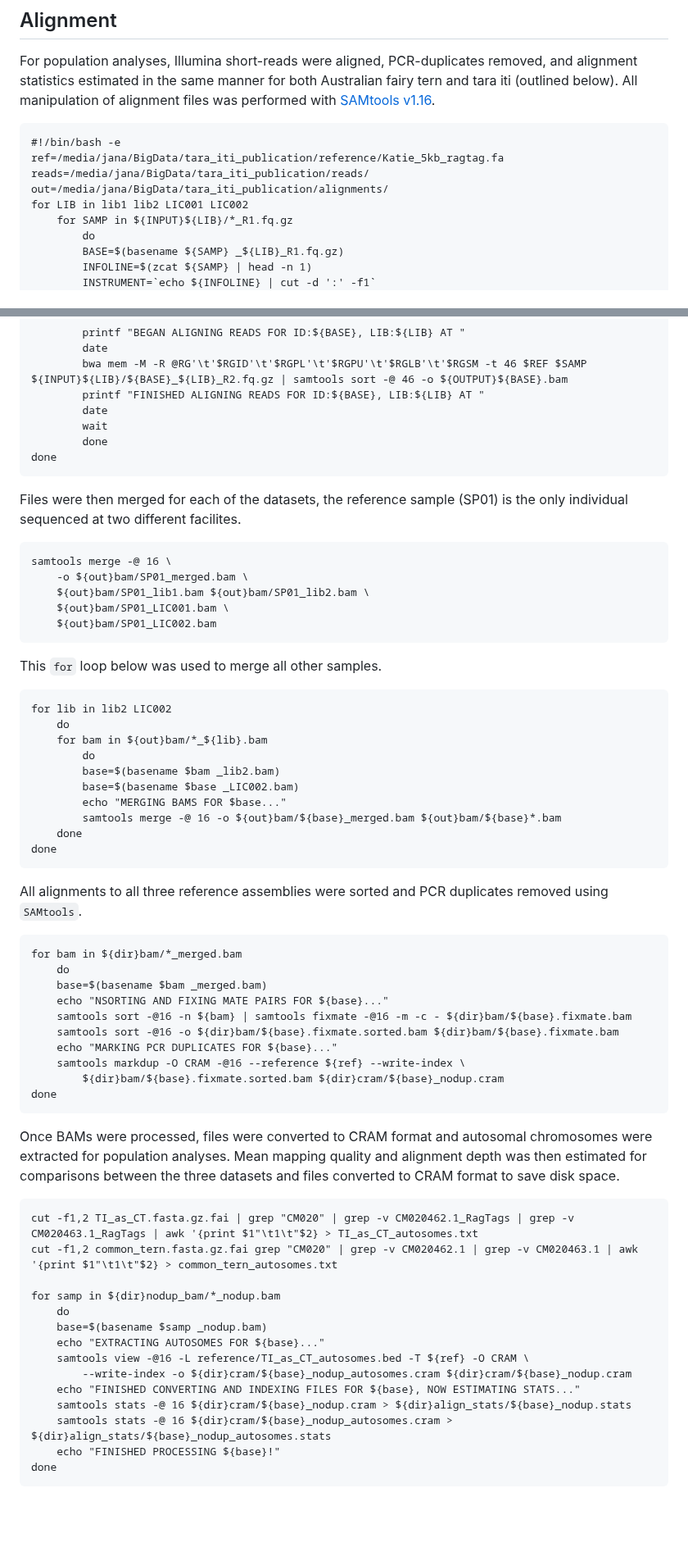
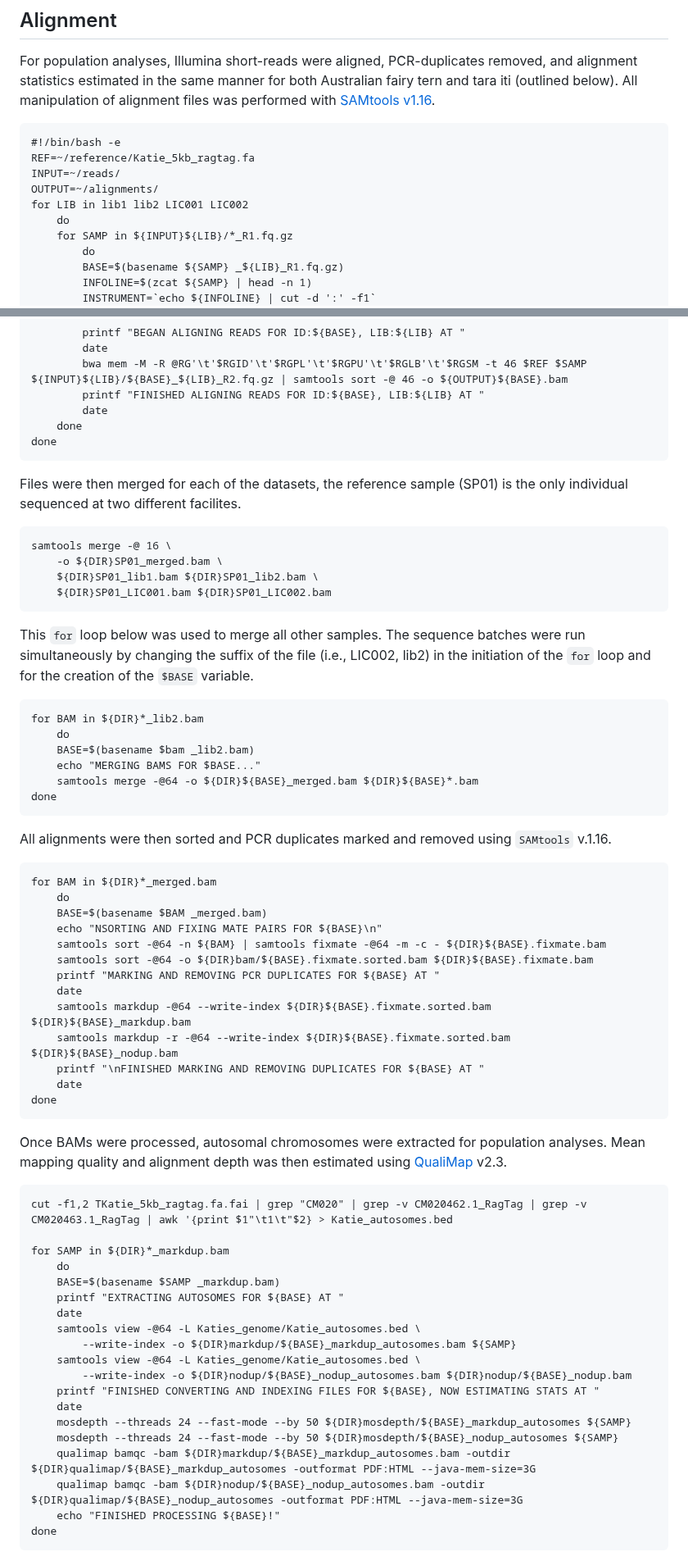
Before and after one commit to janawold1/2026_S_nereis_Cons_Gen, a Markdown page: 01_pop_sequence_QC_and_alignment.md, 2 parts joined by grey strips. Shown at 82% size. Drawn GitHub-style; blank space fills up the shorter version.

````diff
--- a/01_pop_sequence_QC_and_alignment.md
+++ b/01_pop_sequence_QC_and_alignment.md
@@ -33,10 +33,11 @@ done
 For population analyses, Illumina short-reads were aligned, PCR-duplicates removed, and alignment statistics estimated in the same manner for both Australian fairy tern and tara iti (outlined below). All manipulation of alignment files was performed with [SAMtools v1.16](https://www.htslib.org/).
 ```
 #!/bin/bash -e
-ref=/media/jana/BigData/tara_iti_publication/reference/Katie_5kb_ragtag.fa
-reads=/media/jana/BigData/tara_iti_publication/reads/
-out=/media/jana/BigData/tara_iti_publication/alignments/
+REF=~/reference/Katie_5kb_ragtag.fa
+INPUT=~/reads/
+OUTPUT=~/alignments/
 for LIB in lib1 lib2 LIC001 LIC002
+    do
     for SAMP in ${INPUT}${LIB}/*_R1.fq.gz
         do
         BASE=$(basename ${SAMP} _${LIB}_R1.fq.gz)
@@ -58,60 +59,61 @@ for LIB in lib1 lib2 LIC001 LIC002
         bwa mem -M -R @RG'\t'$RGID'\t'$RGPL'\t'$RGPU'\t'$RGLB'\t'$RGSM -t 46 $REF $SAMP ${INPUT}${LIB}/${BASE}_${LIB}_R2.fq.gz | samtools sort -@ 46 -o ${OUTPUT}${BASE}.bam
         printf "FINISHED ALIGNING READS FOR ID:${BASE}, LIB:${LIB} AT "
         date
-        wait
-        done
+    done
 done
 ```
 Files were then merged for each of the datasets, the reference sample (SP01) is the only individual sequenced at two different facilites.
 ```
 samtools merge -@ 16 \
-    -o ${out}bam/SP01_merged.bam \
-    ${out}bam/SP01_lib1.bam ${out}bam/SP01_lib2.bam \
-    ${out}bam/SP01_LIC001.bam \
-    ${out}bam/SP01_LIC002.bam
+    -o ${DIR}SP01_merged.bam \
+    ${DIR}SP01_lib1.bam ${DIR}SP01_lib2.bam \
+    ${DIR}SP01_LIC001.bam ${DIR}SP01_LIC002.bam
 ```
 
- This `for` loop below was used to merge all other samples.
+ This `for` loop below was used to merge all other samples. The sequence batches were run simultaneously by changing the suffix of the file (i.e., LIC002, lib2) in the initiation of the `for` loop and for the creation of the `$BASE` variable.
 ```
-for lib in lib2 LIC002
+for BAM in ${DIR}*_lib2.bam
     do
-    for bam in ${out}bam/*_${lib}.bam
-        do
-        base=$(basename $bam _lib2.bam)
-        base=$(basename $base _LIC002.bam)
-        echo "MERGING BAMS FOR $base..."
-        samtools merge -@ 16 -o ${out}bam/${base}_merged.bam ${out}bam/${base}*.bam
-    done
+    BASE=$(basename $bam _lib2.bam)
+    echo "MERGING BAMS FOR $BASE..."
+    samtools merge -@64 -o ${DIR}${BASE}_merged.bam ${DIR}${BASE}*.bam
 done
 ```
-
-All alignments to all three reference assemblies were sorted and PCR duplicates removed using `SAMtools`.
+All alignments were then sorted and PCR duplicates marked and removed using `SAMtools` v.1.16.
 ```
-for bam in ${dir}bam/*_merged.bam
+for BAM in ${DIR}*_merged.bam
     do
-    base=$(basename $bam _merged.bam)
-    echo "NSORTING AND FIXING MATE PAIRS FOR ${base}..."
-    samtools sort -@16 -n ${bam} | samtools fixmate -@16 -m -c - ${dir}bam/${base}.fixmate.bam
-    samtools sort -@16 -o ${dir}bam/${base}.fixmate.sorted.bam ${dir}bam/${base}.fixmate.bam
-    echo "MARKING PCR DUPLICATES FOR ${base}..."
-    samtools markdup -O CRAM -@16 --reference ${ref} --write-index \
-        ${dir}bam/${base}.fixmate.sorted.bam ${dir}cram/${base}_nodup.cram
+    BASE=$(basename $BAM _merged.bam)
+    echo "NSORTING AND FIXING MATE PAIRS FOR ${BASE}\n"
+    samtools sort -@64 -n ${BAM} | samtools fixmate -@64 -m -c - ${DIR}${BASE}.fixmate.bam
+    samtools sort -@64 -o ${DIR}bam/${BASE}.fixmate.sorted.bam ${DIR}${BASE}.fixmate.bam
+    printf "MARKING AND REMOVING PCR DUPLICATES FOR ${BASE} AT "
+    date
+    samtools markdup -@64 --write-index ${DIR}${BASE}.fixmate.sorted.bam ${DIR}${BASE}_markdup.bam
+    samtools markdup -r -@64 --write-index ${DIR}${BASE}.fixmate.sorted.bam ${DIR}${BASE}_nodup.bam
+    printf "\nFINISHED MARKING AND REMOVING DUPLICATES FOR ${BASE} AT "
+    date
 done
 ```
-Once BAMs were processed, files were converted to CRAM format and autosomal chromosomes were extracted for population analyses. Mean mapping quality and alignment depth was then estimated for comparisons between the three datasets and files converted to CRAM format to save disk space.
+Once BAMs were processed, autosomal chromosomes were extracted for population analyses. Mean mapping quality and alignment depth was then estimated using [QualiMap](http://qualimap.conesalab.org/) v2.3.
 ```
-cut -f1,2 TI_as_CT.fasta.gz.fai | grep "CM020" | grep -v CM020462.1_RagTags | grep -v CM020463.1_RagTags | awk '{print $1"\t1\t"$2} > TI_as_CT_autosomes.txt
-cut -f1,2 common_tern.fasta.gz.fai grep "CM020" | grep -v CM020462.1 | grep -v CM020463.1 | awk '{print $1"\t1\t"$2} > common_tern_autosomes.txt
+cut -f1,2 TKatie_5kb_ragtag.fa.fai | grep "CM020" | grep -v CM020462.1_RagTag | grep -v CM020463.1_RagTag | awk '{print $1"\t1\t"$2} > Katie_autosomes.bed
 
-for samp in ${dir}nodup_bam/*_nodup.bam
+for SAMP in ${DIR}*_markdup.bam
     do
-    base=$(basename $samp _nodup.bam)
-    echo "EXTRACTING AUTOSOMES FOR ${base}..."
-    samtools view -@16 -L reference/TI_as_CT_autosomes.bed -T ${ref} -O CRAM \
-        --write-index -o ${dir}cram/${base}_nodup_autosomes.cram ${dir}cram/${base}_nodup.cram
-    echo "FINISHED CONVERTING AND INDEXING FILES FOR ${base}, NOW ESTIMATING STATS..."
-    samtools stats -@ 16 ${dir}cram/${base}_nodup.cram > ${dir}align_stats/${base}_nodup.stats
-    samtools stats -@ 16 ${dir}cram/${base}_nodup_autosomes.cram > ${dir}align_stats/${base}_nodup_autosomes.stats
-    echo "FINISHED PROCESSING ${base}!"
+    BASE=$(basename $SAMP _markdup.bam)
+    printf "EXTRACTING AUTOSOMES FOR ${BASE} AT "
+    date
+    samtools view -@64 -L Katies_genome/Katie_autosomes.bed \
+        --write-index -o ${DIR}markdup/${BASE}_markdup_autosomes.bam ${SAMP}
+    samtools view -@64 -L Katies_genome/Katie_autosomes.bed \
+        --write-index -o ${DIR}nodup/${BASE}_nodup_autosomes.bam ${DIR}nodup/${BASE}_nodup.bam
+    printf "FINISHED CONVERTING AND INDEXING FILES FOR ${BASE}, NOW ESTIMATING STATS AT "
+    date
+    mosdepth --threads 24 --fast-mode --by 50 ${DIR}mosdepth/${BASE}_markdup_autosomes ${SAMP}
+    mosdepth --threads 24 --fast-mode --by 50 ${DIR}mosdepth/${BASE}_nodup_autosomes ${SAMP}
+    qualimap bamqc -bam ${DIR}markdup/${BASE}_markdup_autosomes.bam -outdir ${DIR}qualimap/${BASE}_markdup_autosomes -outformat PDF:HTML --java-mem-size=3G
+    qualimap bamqc -bam ${DIR}nodup/${BASE}_nodup_autosomes.bam -outdir ${DIR}qualimap/${BASE}_nodup_autosomes -outformat PDF:HTML --java-mem-size=3G
+    echo "FINISHED PROCESSING ${BASE}!"
 done
 ```
````
Also changed, not shown: other parts of 01_pop_sequence_QC_and_alignment.md (+20 -0 lines), 00_genome_assembly.md (+0 -8 lines), 02_PopGen.md (+47 -52 lines).
